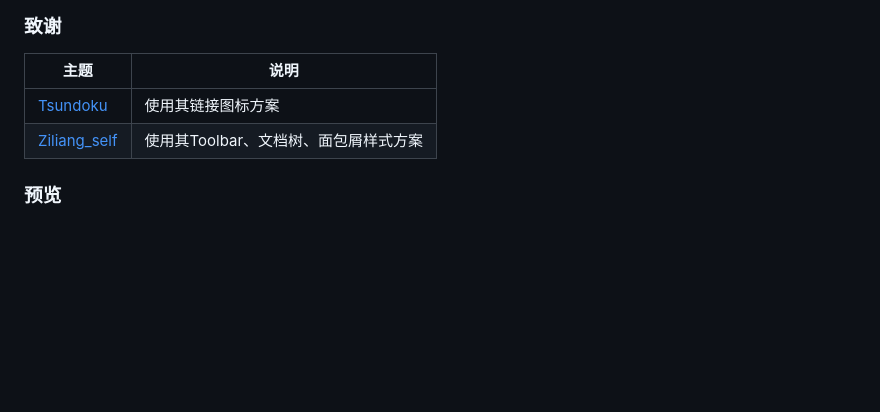
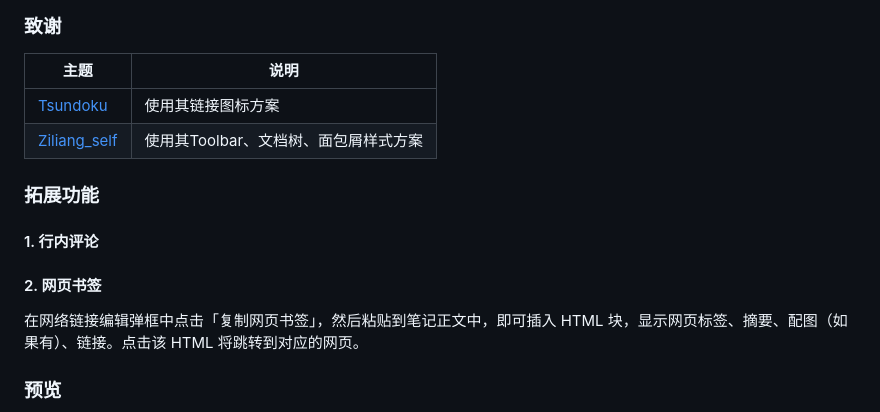
Before and after one commit to langzhou/enjoy-theme-for-siyuan, a Markdown page: README.md, the part around the change. Rendered like a GitHub page; blank space fills up the shorter version.

Commit message:
feat: 新增 theme.js 脚本功能:行内评论 + 网页书签

```diff
--- a/README.md
+++ b/README.md
@@ -11,6 +11,15 @@
 | [Tsundoku](https://github.com/Achuan-2/siyuan-themes-tsundoku-stone) | 使用其链接图标方案 |
 |  [Ziliang_self](https://github.com/zilianghm/ziliang_self)| 使用其Toolbar、文档树、面包屑样式方案 |
 
+### 拓展功能
+
+#### 1. 行内评论
+
+#### 2. 网页书签
+
+
+在网络链接编辑弹框中点击「复制网页书签」，然后粘贴到笔记正文中，即可插入 HTML 块，显示网页标签、摘要、配图（如果有）、链接。点击该 HTML 将跳转到对应的网页。
+
 ### 预览
 
 
```
Also changed, not shown: previews/linkcard-1.png (added), previews/linkcard-2.png (added), 15 other files.
